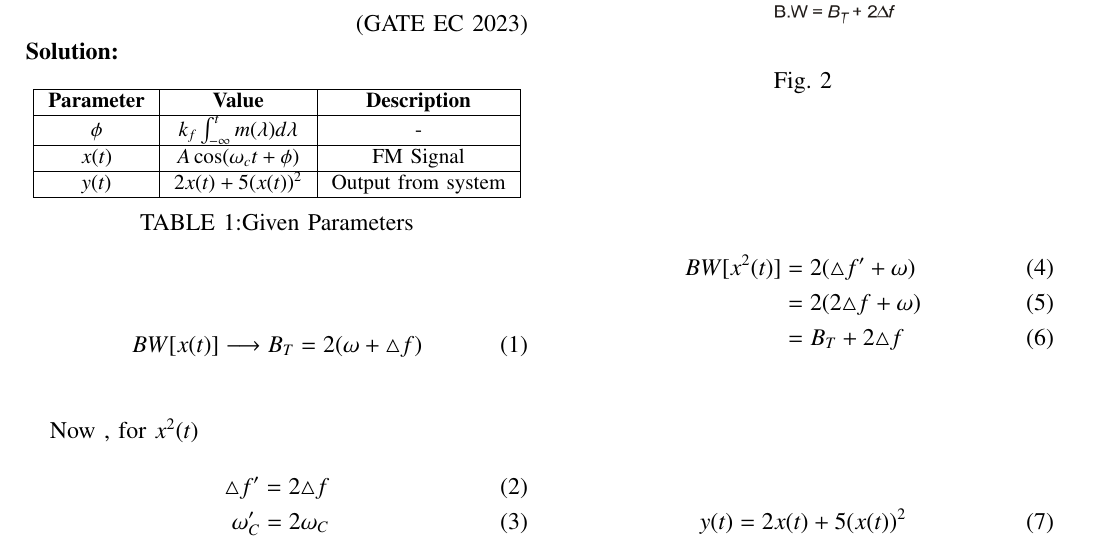
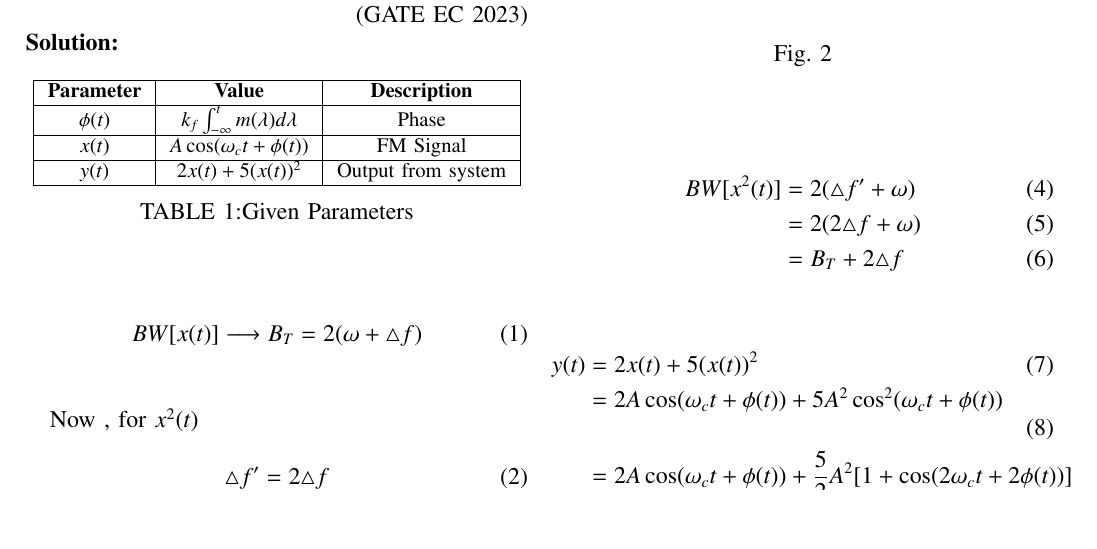
Before and after one commit to Garachi265/Gate, a LaTeX paper (Gate/gate.tex, which reads Gate/table/table.tex): part of page 1 of 2, cut so that both start at the same text, the shorter picture padded with empty space. Compiled offline with pdfLaTeX.

Commit message:
Add files via upload

```diff
--- a/Gate/gate.tex
+++ b/Gate/gate.tex
@@ -135,7 +135,9 @@ BW[x^2(t)] &= 2(\triangle f' + \omega) \\
 \end{align}
 
 \begin{align}
-y(t) = 2x(t) + 5(x(t))^2
+y(t) &= 2x(t) + 5(x(t))^2 \\
+&= 2A \cos(\omega_c t + \phi(t)) + 5A^{2} \cos^{2}(\omega_c t + \phi(t)) \\
+&=  2A \cos(\omega_c t + \phi(t)) + \dfrac{5}{2}A^{2}[1 + \cos(2\omega_c t + 2\phi(t))]
 \end{align}
 
 \begin{figure}[h!]
--- a/Gate/table/table.tex
+++ b/Gate/table/table.tex
@@ -3,9 +3,9 @@
      \textbf{Parameter} & \textbf{Value} &
      \textbf{Description}\\
     \hline
-     $\phi$ &  $k_f \int_{-\infty}^{t} m(\lambda) d\lambda$ & -\\
+     $\phi(t)$ &  $k_f \int_{-\infty}^{t} m(\lambda) d\lambda$ & Phase\\
     \hline
-     $x(t)$ &  $A \cos(\omega_c t + \phi)$ & FM Signal\\
+     $x(t)$ &  $A \cos(\omega_c t + \phi(t))$ & FM Signal\\
 
     \hline
      $y(t)$ & $2x(t) + 5(x(t))^2 $ & Output from system  \\
```
Also changed, not shown: Gate/gate.pdf, 3 other files.
